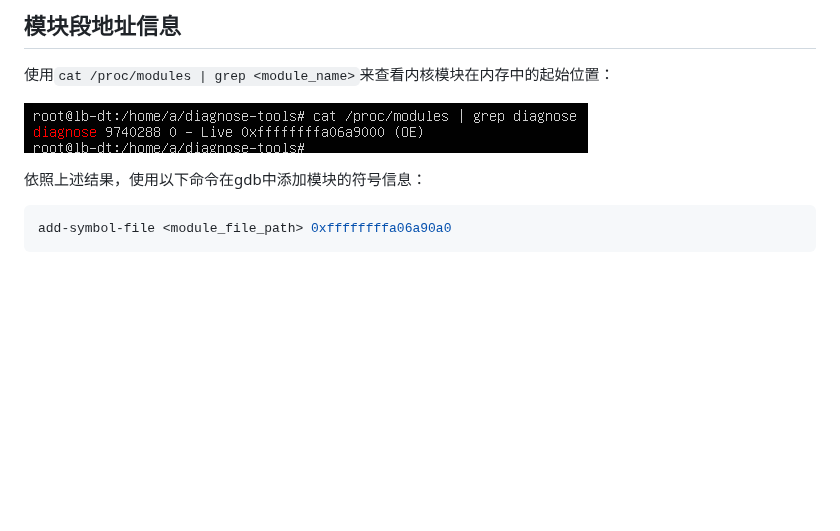
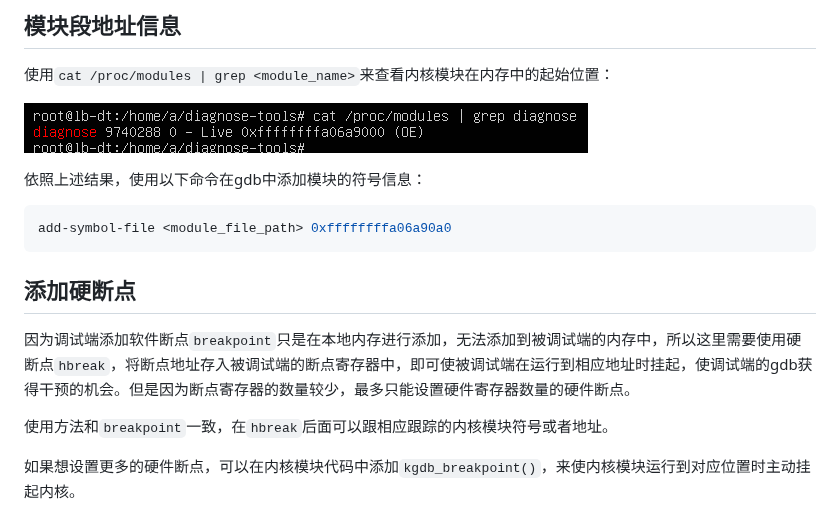
Before and after one commit to zhangzihengya/oscomp-diagnose-tools, a Markdown page: 内核模块调试方法.md, the part around the change. Rendered like a GitHub page; blank space fills up the shorter version.

Commit message:
补充添加断点的方法

````diff
--- a/内核模块调试方法.md
+++ b/内核模块调试方法.md
@@ -112,3 +112,10 @@ gdb vmlinux # Linux内核源代码目录中
 ```c
 add-symbol-file <module_file_path> 0xffffffffa06a90a0
 ```
+## 添加硬断点
+
+因为调试端添加软件断点`breakpoint`只是在本地内存进行添加，无法添加到被调试端的内存中，所以这里需要使用硬断点`hbreak`，将断点地址存入被调试端的断点寄存器中，即可使被调试端在运行到相应地址时挂起，使调试端的gdb获得干预的机会。但是因为断点寄存器的数量较少，最多只能设置硬件寄存器数量的硬件断点。
+
+使用方法和`breakpoint`一致，在`hbreak`后面可以跟相应跟踪的内核模块符号或者地址。
+
+如果想设置更多的硬件断点，可以在内核模块代码中添加`kgdb_breakpoint()`，来使内核模块运行到对应位置时主动挂起内核。
````
